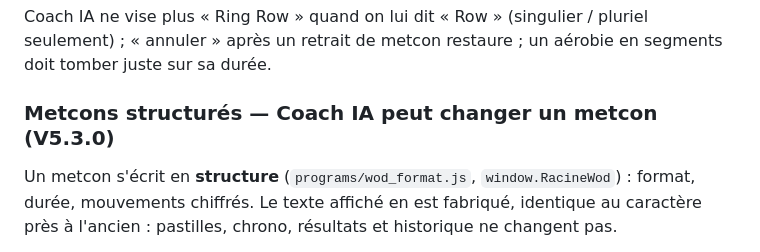
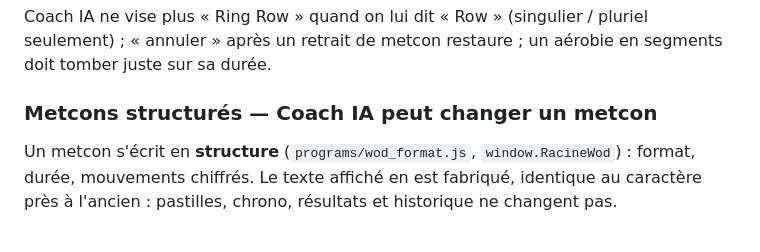
Before and after one commit to Miozza/Racine-multi, a Markdown page: ETAT_ACTUEL.md, the part around the change. Drawn GitHub-style.

Commit message:
ETAT_ACTUEL : pas d'ancien numéro de version dans un intertitre
Co-Authored-By: Claude Opus 5.5 <noreply@anthropic.com>
Claude-Session: https://claude.ai/code/session_0135CCCyx8692c3pKKid2guJ

```diff
--- a/ETAT_ACTUEL.md
+++ b/ETAT_ACTUEL.md
@@ -8,7 +8,7 @@ Version actuelle : V5.3.1
 
 Coach IA ne vise plus « Ring Row » quand on lui dit « Row » (singulier / pluriel seulement) ; « annuler » après un retrait de metcon restaure ; un aérobie en segments doit tomber juste sur sa durée.
 
-### Metcons structurés — Coach IA peut changer un metcon (V5.3.0)
+### Metcons structurés — Coach IA peut changer un metcon
 
 Un metcon s'écrit en **structure** (`programs/wod_format.js`, `window.RacineWod`) :
 format, durée, mouvements chiffrés. Le texte affiché en est fabriqué, identique
```
